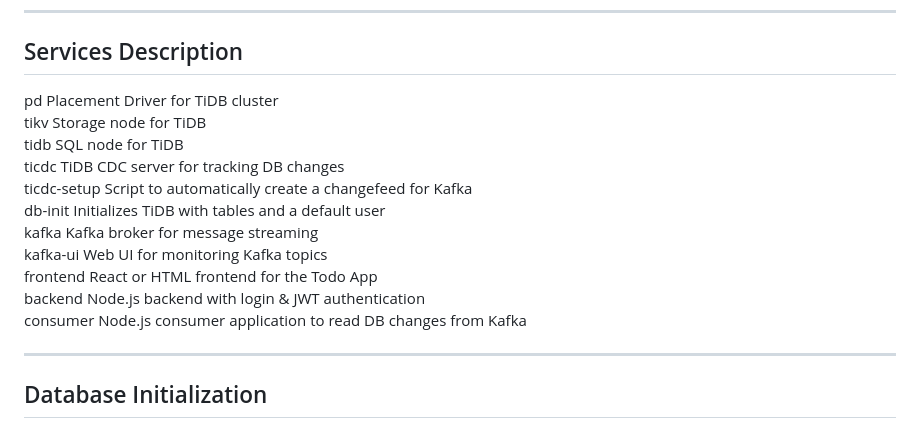
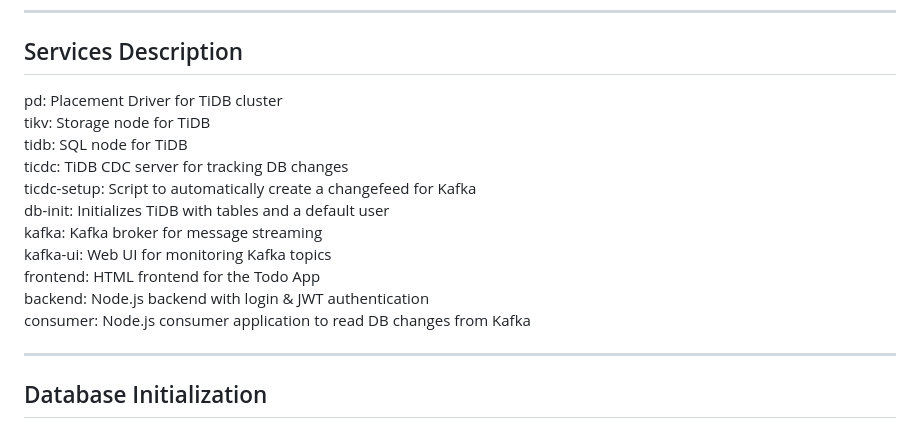
Before and after one commit to shachar2000/todo-app-tidb-kafka, a Markdown page: README.md, the part around the change. Drawn GitHub-style.

```diff
--- a/README.md
+++ b/README.md
@@ -37,17 +37,17 @@ TiKV Status: 20180
 ---
 
 ## Services Description
-pd	Placement Driver for TiDB cluster
-tikv	Storage node for TiDB
-tidb	SQL node for TiDB
-ticdc	TiDB CDC server for tracking DB changes
-ticdc-setup	Script to automatically create a changefeed for Kafka
-db-init	Initializes TiDB with tables and a default user
-kafka	Kafka broker for message streaming
-kafka-ui	Web UI for monitoring Kafka topics
-frontend	React or HTML frontend for the Todo App
-backend	Node.js backend with login & JWT authentication
-consumer	Node.js consumer application to read DB changes from Kafka
+pd:	Placement Driver for TiDB cluster
+tikv:	Storage node for TiDB
+tidb:	SQL node for TiDB
+ticdc:	TiDB CDC server for tracking DB changes
+ticdc-setup:	Script to automatically create a changefeed for Kafka
+db-init:	Initializes TiDB with tables and a default user
+kafka:	Kafka broker for message streaming
+kafka-ui:	Web UI for monitoring Kafka topics
+frontend:	HTML frontend for the Todo App
+backend:	Node.js backend with login & JWT authentication
+consumer:	Node.js consumer application to read DB changes from Kafka
 
 ---
 
```
